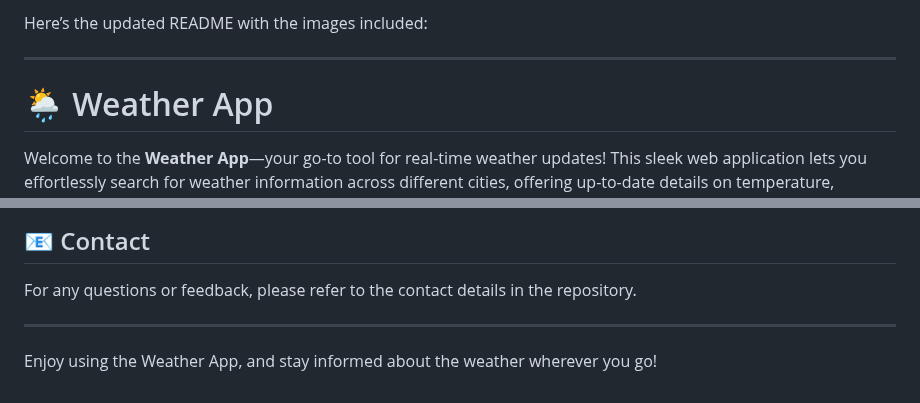
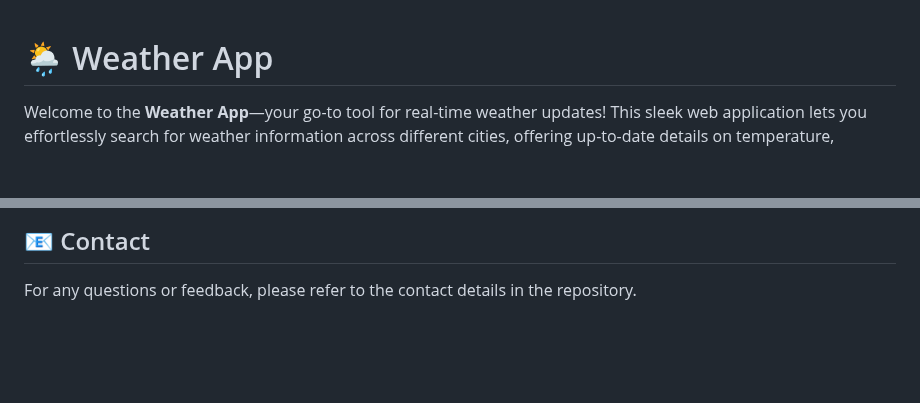
Before and after one commit to shamshubham/weather-app, a Markdown page: README.md, 2 parts joined by grey strips. Drawn GitHub-style; blank space fills up the shorter version.

```diff
--- a/README.md
+++ b/README.md
@@ -1,7 +1,3 @@
-Here’s the updated README with the images included:
-
----
-
 # 🌦️ Weather App
 
 Welcome to the **Weather App**—your go-to tool for real-time weather updates! This sleek web application lets you effortlessly search for weather information across different cities, offering up-to-date details on temperature, humidity, and wind speed. Perfect for planning your day or staying prepared for changing weather conditions.
@@ -91,7 +87,3 @@ This project is open-source and licensed under the [MIT License](LICENSE). Feel
 ## 📧 Contact
 
 For any questions or feedback, please refer to the contact details in the repository.
-
----
-
-Enjoy using the Weather App, and stay informed about the weather wherever you go!
```
